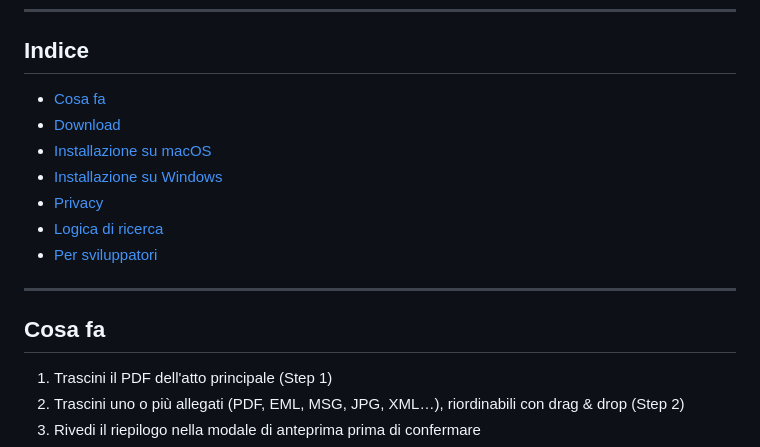
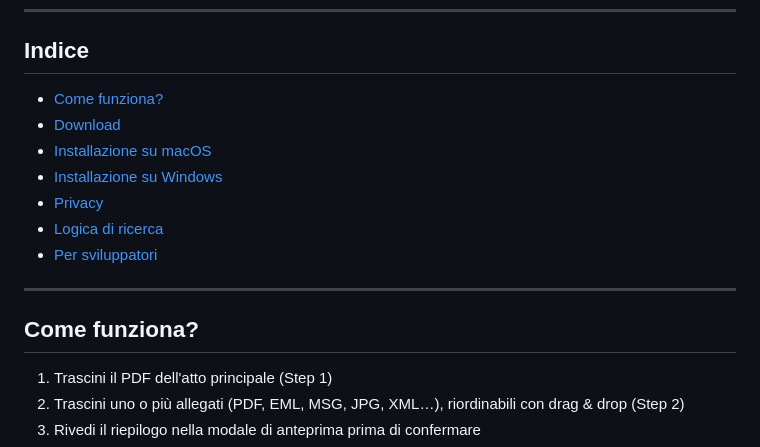
Before and after one commit to avvocati-e-mac/pct-link-generator, a Markdown page: README.md, the part around the change. Drawn GitHub-style.

Commit message:
modifica manuale del README.md

```diff
--- a/README.md
+++ b/README.md
@@ -6,7 +6,7 @@ App desktop per aggiungere link cliccabili agli allegati negli atti PCT — crea
 
 ## Indice
 
-- [Cosa fa](#cosa-fa)
+- [Come funziona?](#come-funiziona?)
 - [Download](#download)
 - [Installazione su macOS](#installazione-su-macos-dmg)
 - [Installazione su Windows](#installazione-su-windows-exe)
@@ -16,7 +16,7 @@ App desktop per aggiungere link cliccabili agli allegati negli atti PCT — crea
 
 ---
 
-## Cosa fa
+## Come funziona?
 
 1. Trascini il PDF dell'atto principale (Step 1)
 2. Trascini uno o più allegati (PDF, EML, MSG, JPG, XML…), riordinabili con drag & drop (Step 2)
```
